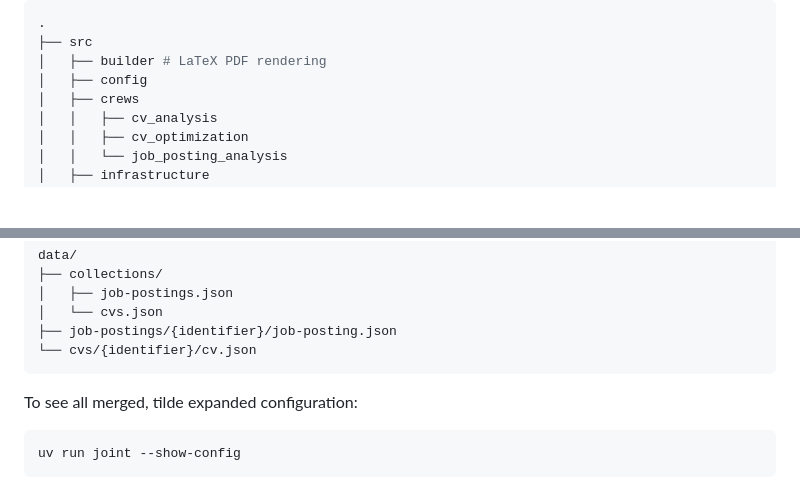
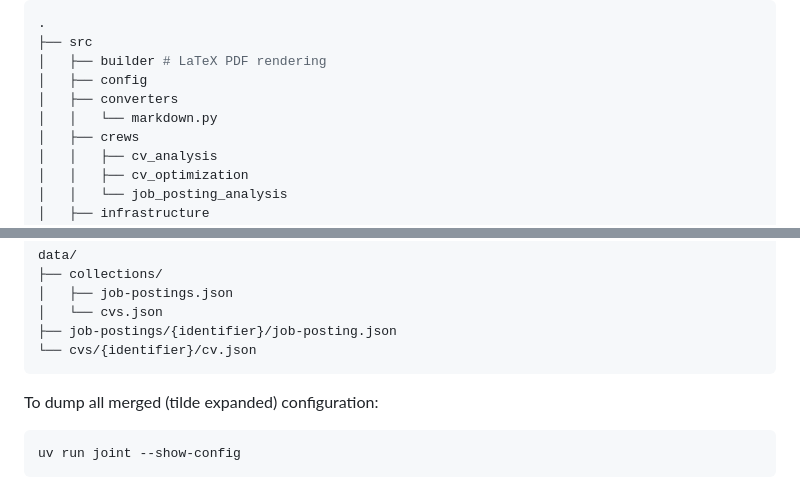
Before and after one commit to evokateur/cv-joint, a Markdown page: README.md, 2 parts joined by grey strips. Drawn GitHub-style; blank space fills up the shorter version.

Commit message:
add new thing to folder structure in README

````diff
--- a/README.md
+++ b/README.md
@@ -34,6 +34,8 @@ Simplified project structure:
 ├── src
 │   ├── builder # LaTeX PDF rendering
 │   ├── config
+│   ├── converters
+│   │   └── markdown.py
 │   ├── crews
 │   │   ├── cv_analysis
 │   │   ├── cv_optimization
@@ -126,7 +128,7 @@ data/
 └── cvs/{identifier}/cv.json
 ```
 
-To see all merged, tilde expanded configuration:
+To dump all merged (tilde expanded) configuration:
 
 ```sh
 uv run joint --show-config
````
